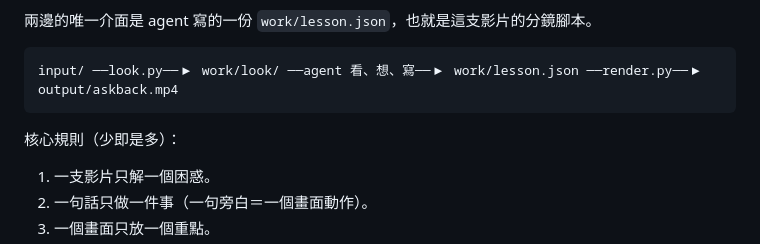
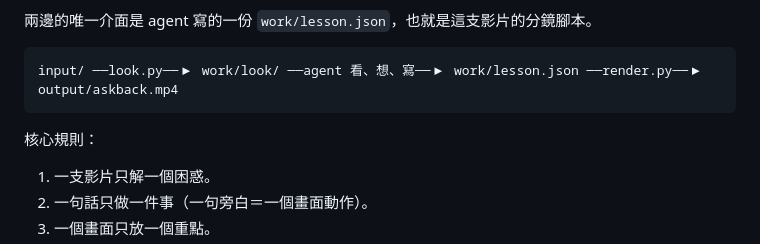
Before and after one commit to 47zzz/askback-skill, a Markdown page: team/docs/流程說明.md, the part around the change. GitHub-like rendering.

````diff
--- a/team/docs/流程說明.md
+++ b/team/docs/流程說明.md
@@ -15,7 +15,7 @@ skill 本體在 repo 根目錄（`SKILL.md`、`scripts/`）。
 input/ ──look.py──▶ work/look/ ──agent 看、想、寫──▶ work/lesson.json ──render.py──▶ output/askback.mp4
 ```
 
-核心規則（少即是多）：
+核心規則：
 
 1. 一支影片只解一個困惑。
 2. 一句話只做一件事（一句旁白＝一個畫面動作）。
````
Also changed, not shown: README.md (+24 -0 lines), SKILL.md (+2 -2 lines).
